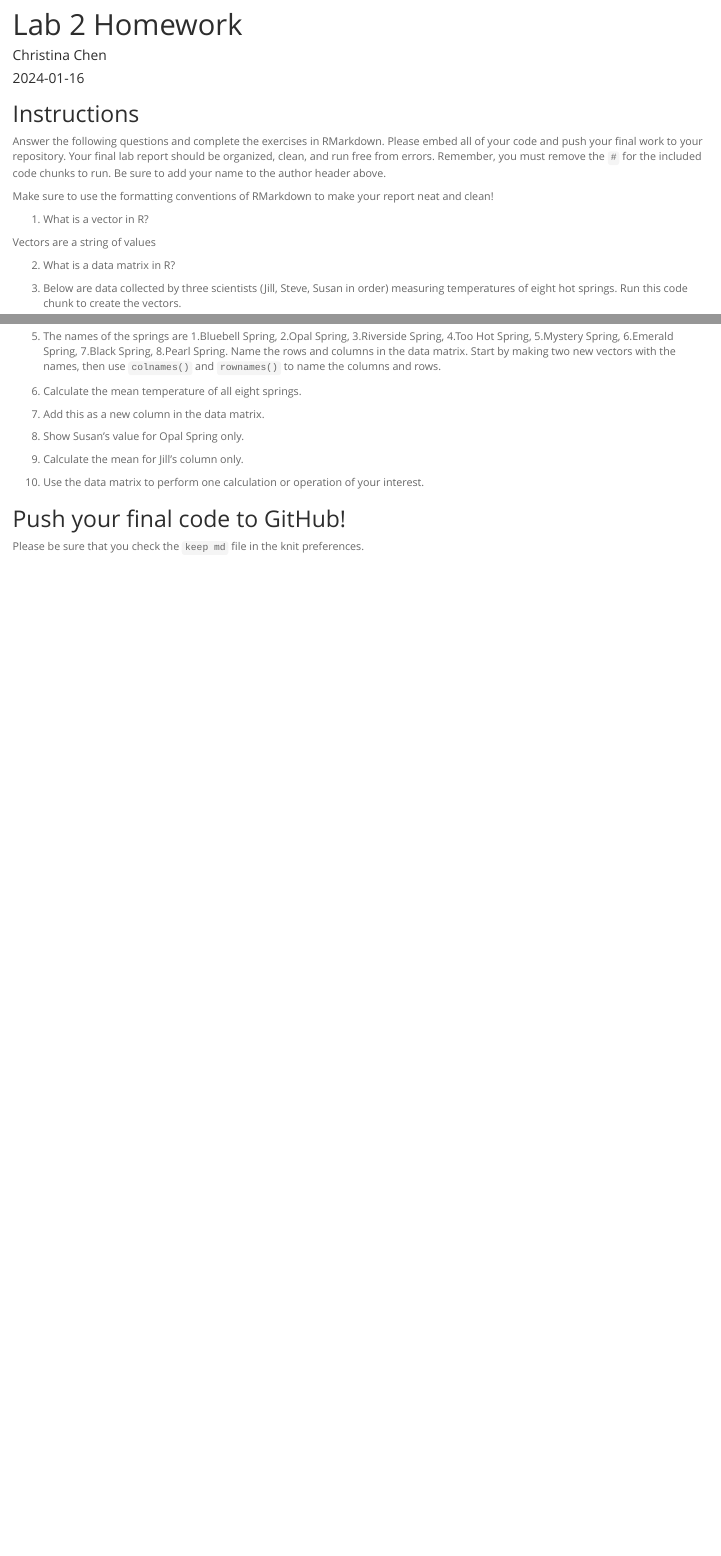
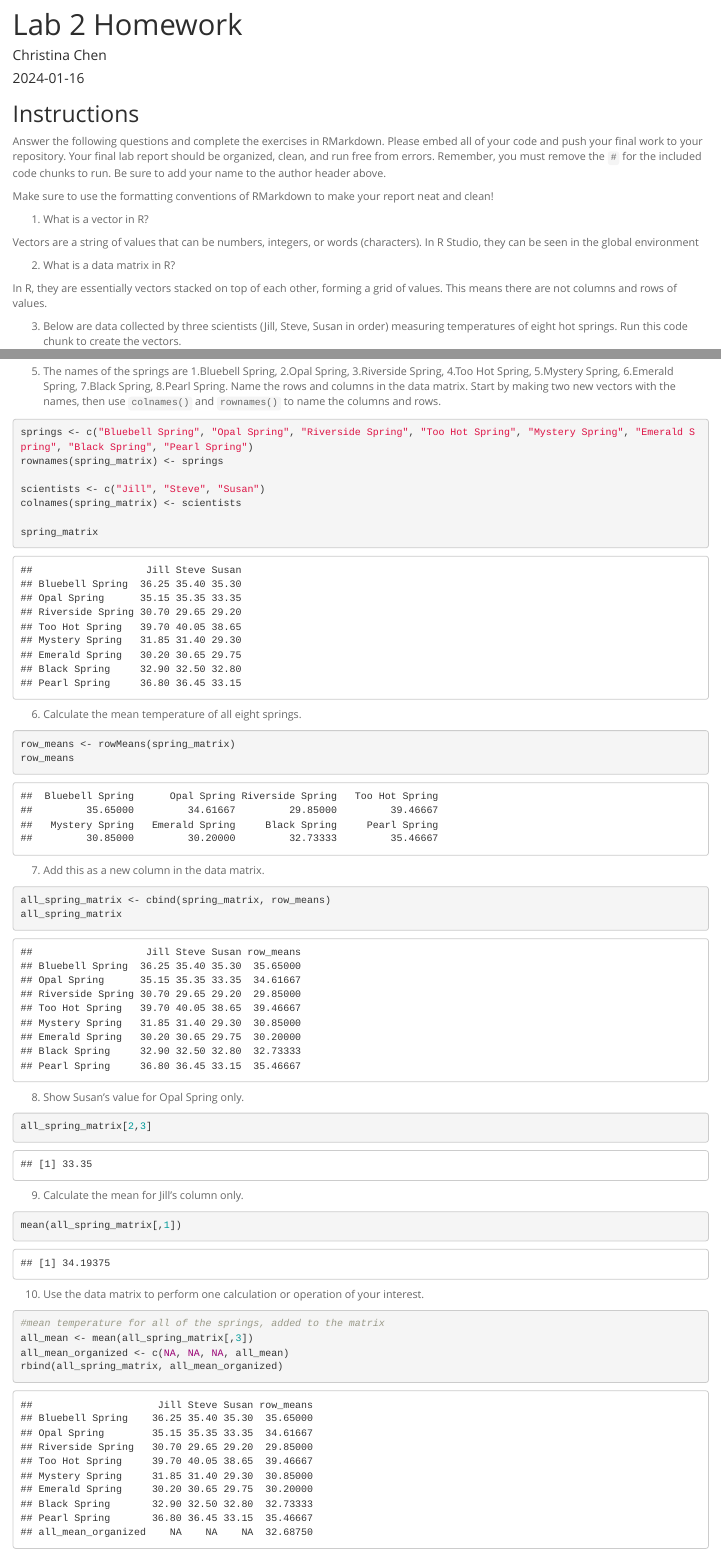
Before and after one commit to omqchristi/BIS15W2024_cchen, an R Markdown document (lab2/lab2_hw.Rmd): the page in a window 1100 px wide, from its top, and a second part further down, joined at a grey line. Rendered offline with R 4.5, knitr and Pandoc, with nearby package versions.

Commit message:
lab 2 homework

````diff
--- a/lab2/lab2_hw.Rmd
+++ b/lab2/lab2_hw.Rmd
@@ -15,10 +15,11 @@ Make sure to use the formatting conventions of RMarkdown to make your report nea
 
 1. What is a vector in R?
 
-Vectors are a string of values
+Vectors are a string of values that can be numbers, integers, or words (characters). In R Studio, they can be seen in the global environment
 
 2. What is a data matrix in R?
 
+In R, they are essentially vectors stacked on top of each other, forming a grid of values. This means there are not columns and rows of values.
 
 3. Below are data collected by three scientists (Jill, Steve, Susan in order) measuring temperatures of eight hot springs. Run this code chunk to create the vectors.
 ```{r}
@@ -34,23 +35,58 @@ spring_8 <- c(36.80, 36.45, 33.15)
 
 4. Build a data matrix that has the springs as rows and the columns as scientists.
 
+```{r}
+all_spring <- c(spring_1, spring_2, spring_3, spring_4, spring_5, spring_6, spring_7, spring_8)
+spring_matrix <- matrix(all_spring, nrow = 8, byrow = T)
+spring_matrix
+```
 
 5. The names of the springs are 1.Bluebell Spring, 2.Opal Spring, 3.Riverside Spring, 4.Too Hot Spring, 5.Mystery Spring, 6.Emerald Spring, 7.Black Spring, 8.Pearl Spring. Name the rows and columns in the data matrix. Start by making two new vectors with the names, then use `colnames()` and `rownames()` to name the columns and rows.
 
+```{r}
+springs <- c("Bluebell Spring", "Opal Spring", "Riverside Spring", "Too Hot Spring", "Mystery Spring", "Emerald Spring", "Black Spring", "Pearl Spring")
+rownames(spring_matrix) <- springs
+
+scientists <- c("Jill", "Steve", "Susan")
+colnames(spring_matrix) <- scientists
+
+spring_matrix
+```
 
 6. Calculate the mean temperature of all eight springs.
 
+```{r}
+row_means <- rowMeans(spring_matrix)
+row_means
+```
 
 7. Add this as a new column in the data matrix.
 
+```{r}
+all_spring_matrix <- cbind(spring_matrix, row_means)
+all_spring_matrix
+```
 
 8. Show Susan's value for Opal Spring only.
 
+```{r}
+all_spring_matrix[2,3]
+```
 
 9. Calculate the mean for Jill's column only.
 
+```{r}
+mean(all_spring_matrix[,1])
+```
 
 10. Use the data matrix to perform one calculation or operation of your interest.
 
+```{r}
+#mean temperature for all of the springs, added to the matrix
+all_mean <- mean(all_spring_matrix[,3])
+all_mean_organized <- c(NA, NA, NA, all_mean)
+rbind(all_spring_matrix, all_mean_organized)
+```
+
 ## Push your final code to GitHub!
 Please be sure that you check the `keep md` file in the knit preferences.
````
Also changed, not shown: 1 other file.
